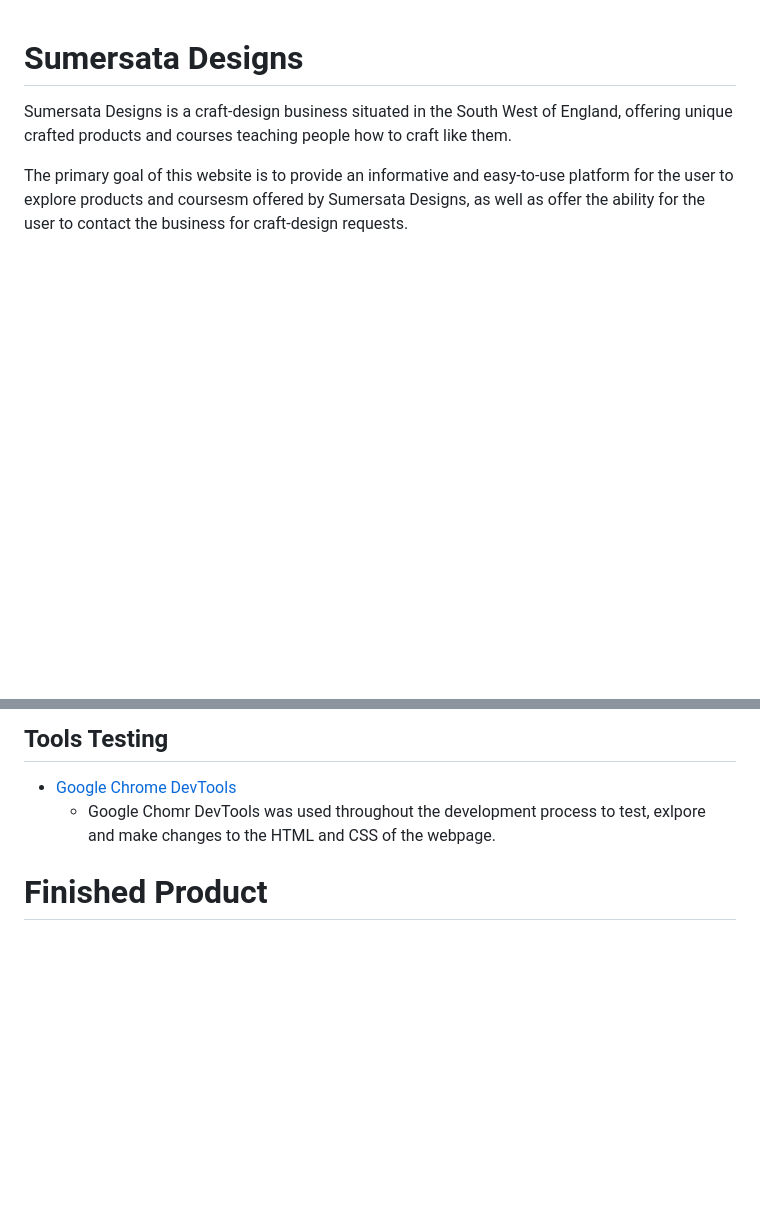
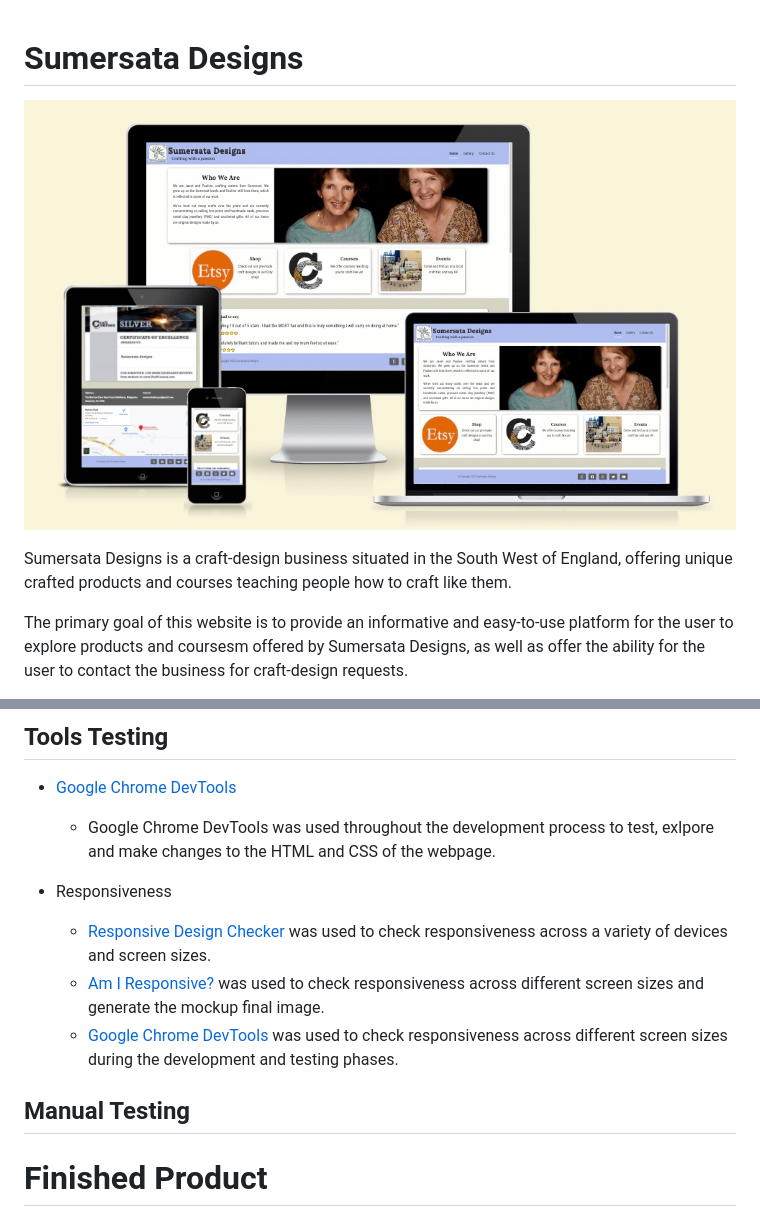
Before and after one commit to DanHodgson12/Sumerata-Designs, a Markdown page: README.md, 2 parts joined by grey strips. Rendered like a GitHub page; pictures changed too: assets/readme-files/sd_final.jpeg (added); blank space fills up the shorter version.

Commit message:
added mockup final design image and finished tools testing section

```diff
--- a/README.md
+++ b/README.md
@@ -1,4 +1,6 @@
 # Sumersata Designs
+
+![Sumersata Designs Final Design](/assets/readme-files/sd_final.jpeg)
 
 Sumersata Designs is a craft-design business situated in the South West of England, offering unique crafted products and courses teaching people how to craft like them.
 
@@ -277,7 +279,16 @@ Lighthouse in Google Chrome Dev Tools was used to test performance, accessibilit
 ## Tools Testing
 
 * [Google Chrome DevTools](https://developer.chrome.com/docs/devtools/)
-  * Google Chomr DevTools was used throughout the development process to test, exlpore and make changes to the HTML and CSS of the webpage.
+  * Google Chrome DevTools was used throughout the development process to test, exlpore and make changes to the HTML and CSS of the webpage.
+
+* Responsiveness
+  * [Responsive Design Checker](https://www.responsivedesignchecker.com/) was used to check responsiveness across a variety of devices and screen sizes.
+  * [Am I Responsive?](https://ui.dev/amiresponsive) was used to check responsiveness across different screen sizes and generate the mockup final image.
+  * [Google Chrome DevTools](https://developer.chrome.com/docs/devtools/) was used to check responsiveness across different screen sizes during the development and testing phases.
+
+## Manual Testing
+
+
 
 # Finished Product
 
```
Also changed, not shown: other parts of README.md (+1 -1 lines).
